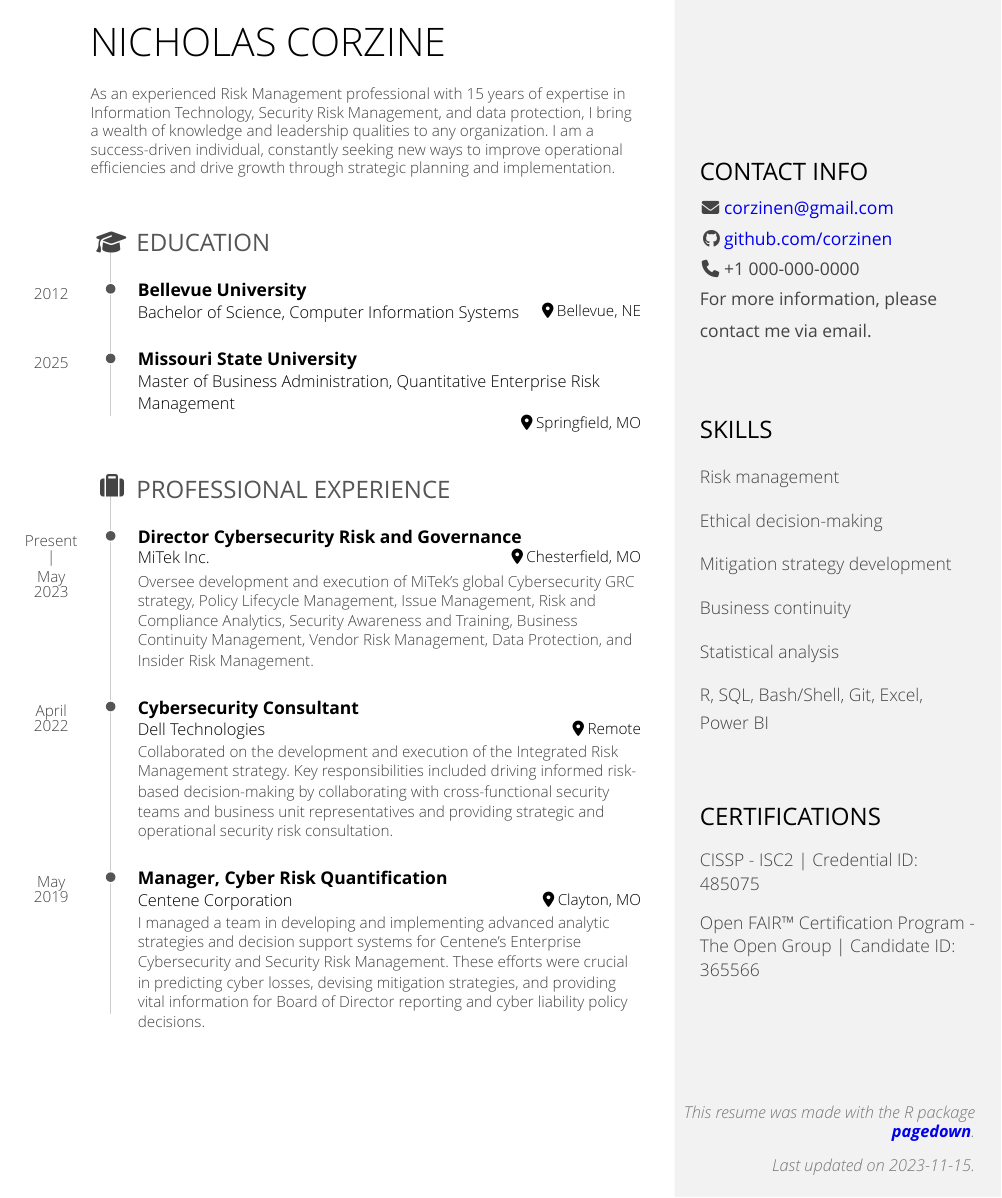
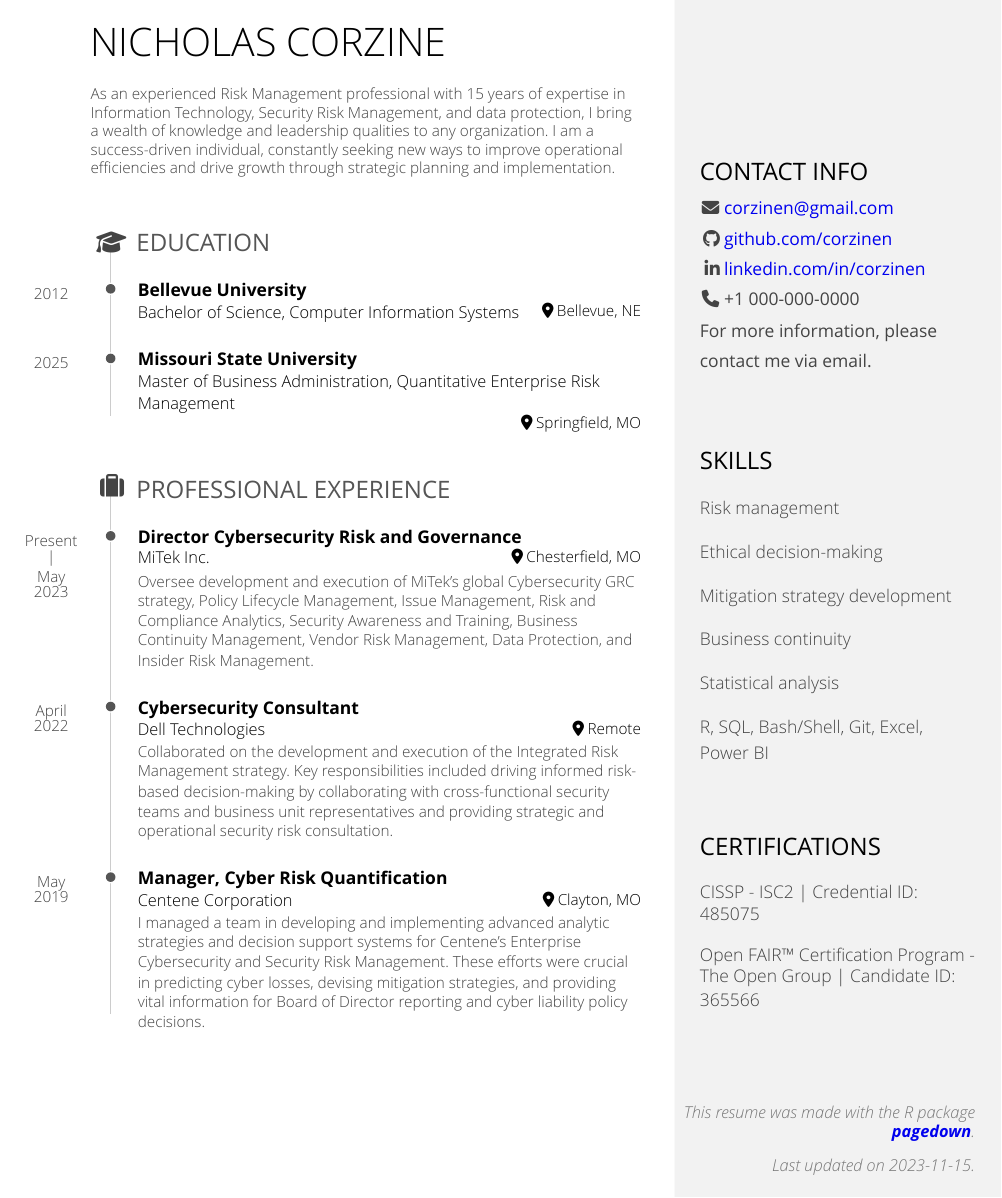
Before and after one commit to corzinen/my_CV, an R Markdown document (corzine_cv.Rmd): page 1 of 2. The pictures show the output file corzine_cv.pdf that the author committed with the source.

Commit message:
updated profile with LI link

```diff
--- a/corzine_cv.Rmd
+++ b/corzine_cv.Rmd
@@ -20,6 +20,7 @@ Contact Info {#contact}
 
 - <i class="fa fa-envelope"></i> corzinen@gmail.com
 - <i class="fa fa-github"></i> [github.com/corzinen](https://github.com/corzinen)
+- <i class="fa fa-linkedin"></i> [linkedin.com/in/corzinen](https://www.linkedin.com/in/corzinen/)
 - <i class="fa fa-phone"></i> +1 000-000-0000
 - For more information, please contact me via email.
 
```
Also changed, not shown: corzine_cv.html, corzine_cv.pdf.
